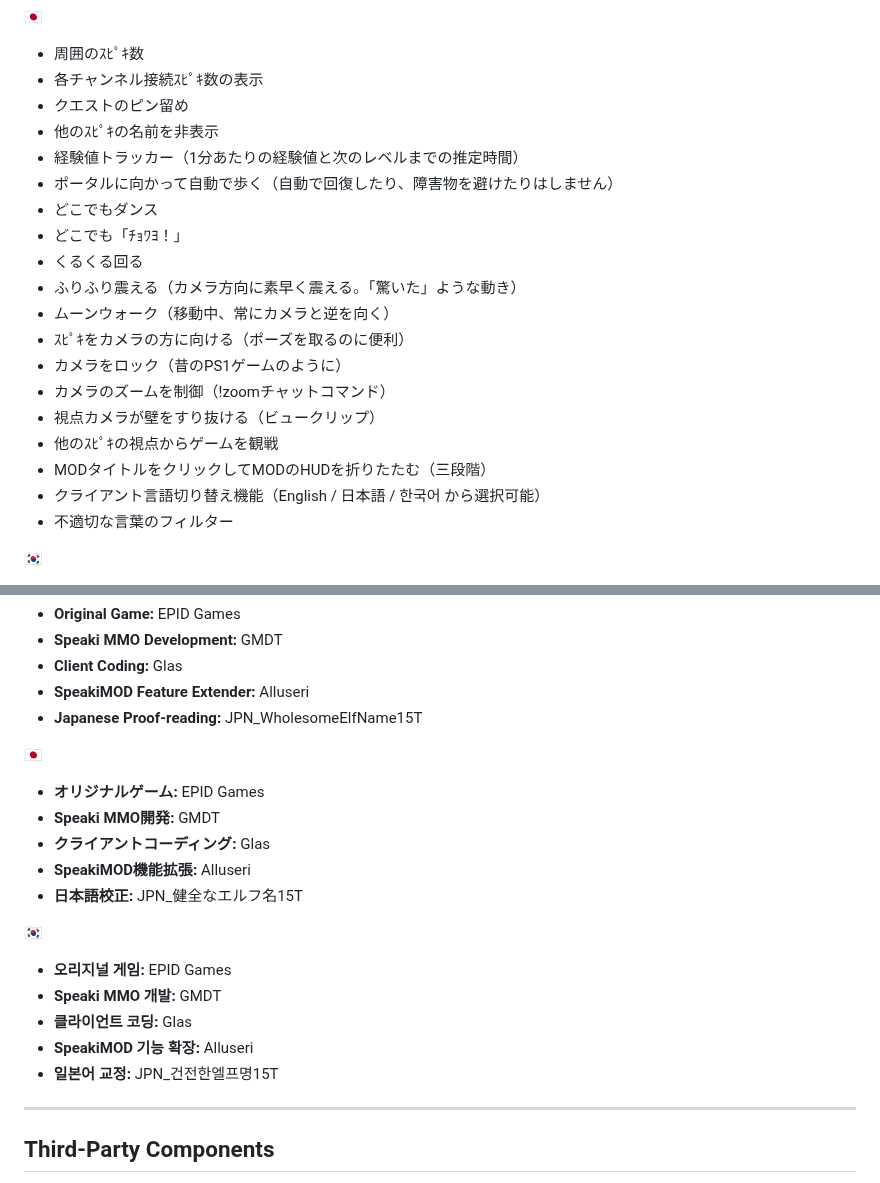
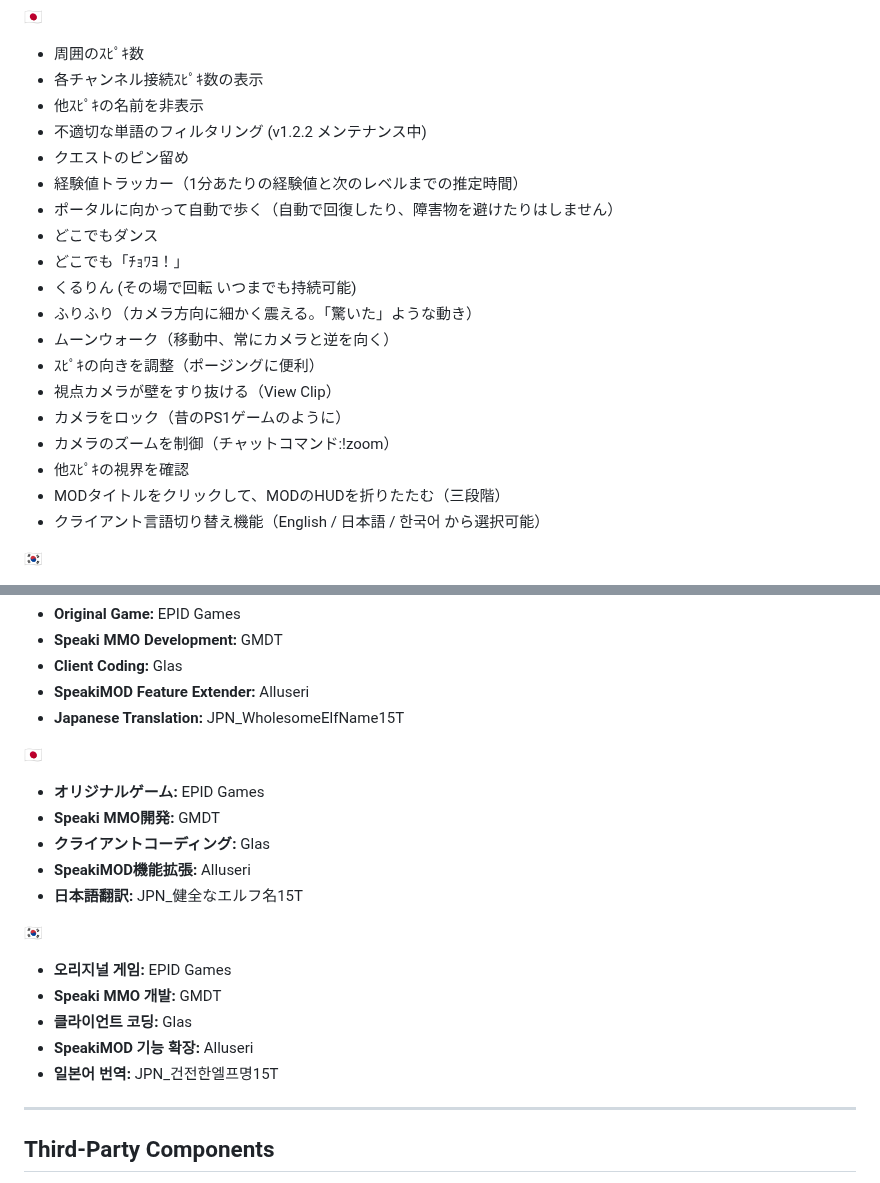
Before and after one commit to DJTOMATO/SpeakiRPG, a Markdown page: README.md, 2 parts joined by grey strips. Drawn GitHub-style.

```diff
--- a/README.md
+++ b/README.md
@@ -84,23 +84,23 @@
 🇯🇵
 - 周囲のｽﾋﾟｷ数
 - 各チャンネル接続ｽﾋﾟｷ数の表示
+- 他ｽﾋﾟｷの名前を非表示
+- 不適切な単語のフィルタリング (v1.2.2 メンテナンス中)
 - クエストのピン留め
-- 他のｽﾋﾟｷの名前を非表示
 - 経験値トラッカー（1分あたりの経験値と次のレベルまでの推定時間）
 - ポータルに向かって自動で歩く（自動で回復したり、障害物を避けたりはしません）
 - どこでもダンス
 - どこでも「ﾁｮﾜﾖ！」
-- くるくる回る
-- ふりふり震える（カメラ方向に素早く震える。「驚いた」ような動き）
+- くるりん (その場で回転 いつまでも持続可能)
+- ふりふり（カメラ方向に細かく震える。「驚いた」ような動き）
 - ムーンウォーク（移動中、常にカメラと逆を向く）
-- ｽﾋﾟｷをカメラの方に向ける（ポーズを取るのに便利）
+- ｽﾋﾟｷの向きを調整（ポージングに便利）
+- 視点カメラが壁をすり抜ける（View Clip）
 - カメラをロック（昔のPS1ゲームのように）
-- カメラのズームを制御（!zoomチャットコマンド）
-- 視点カメラが壁をすり抜ける（ビュークリップ）
-- 他のｽﾋﾟｷの視点からゲームを観戦
-- MODタイトルをクリックしてMODのHUDを折りたたむ（三段階）
+- カメラのズームを制御（チャットコマンド:!zoom）
+- 他ｽﾋﾟｷの視界を確認
+- MODタイトルをクリックして、MODのHUDを折りたたむ（三段階）
 - クライアント言語切り替え機能（English / 日本語 / 한국어 から選択可能）
-- 不適切な言葉のフィルター
 
 🇰🇷
 - 주변 플레이어 수 표시
@@ -404,21 +404,21 @@ npm start
 * **Speaki MMO Development:** GMDT
 * **Client Coding:** Glas
 * **SpeakiMOD Feature Extender:** Alluseri
-* **Japanese Proof-reading:** JPN_WholesomeElfName15T
+* **Japanese Translation:** JPN_WholesomeElfName15T
 
 🇯🇵
 * **オリジナルゲーム:** EPID Games
 * **Speaki MMO開発:** GMDT
 * **クライアントコーディング:** Glas
 * **SpeakiMOD機能拡張:** Alluseri
-* **日本語校正:** JPN_健全なエルフ名15T
+* **日本語翻訳:** JPN_健全なエルフ名15T
 
 🇰🇷
 * **오리지널 게임:** EPID Games
 * **Speaki MMO 개발:** GMDT
 * **클라이언트 코딩:** Glas
 * **SpeakiMOD 기능 확장:** Alluseri
-* **일본어 교정:** JPN_건전한엘프명15T
+* **일본어 번역:** JPN_건전한엘프명15T
 
 ---
 
```
